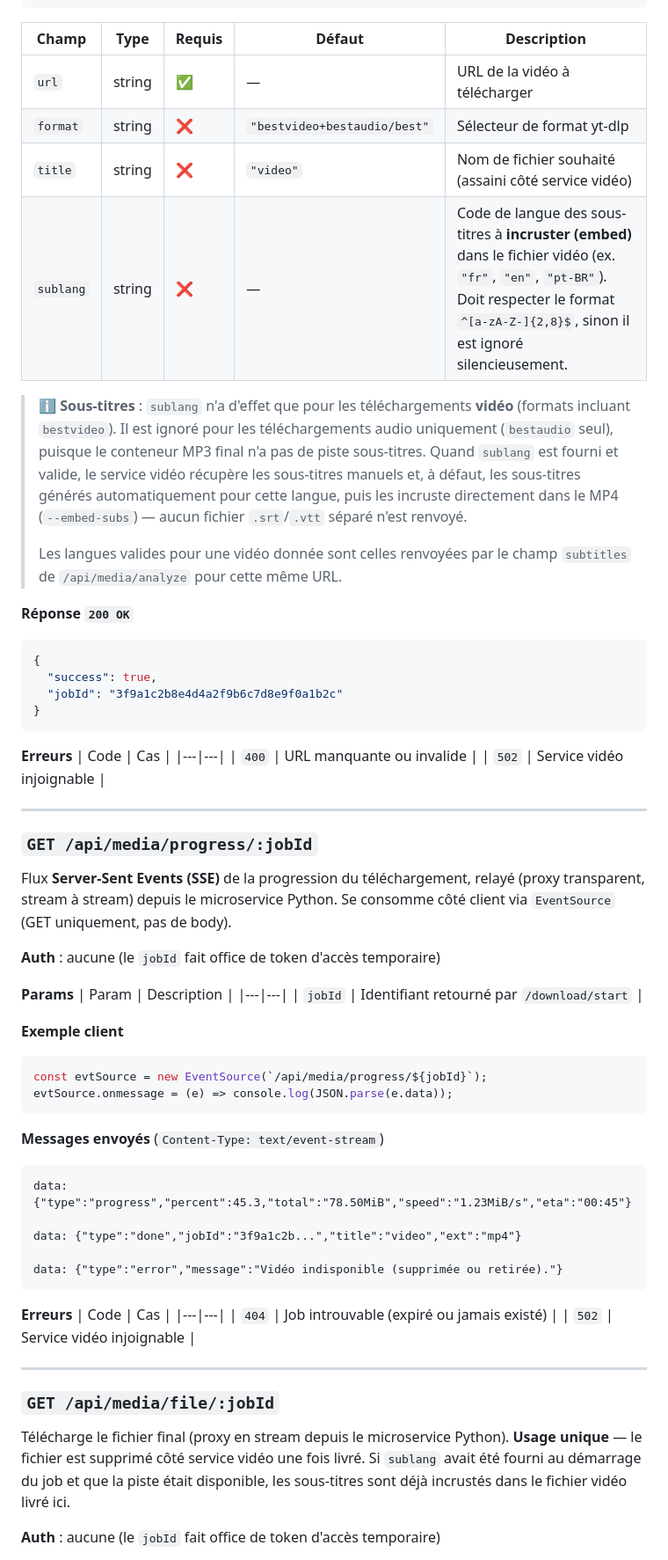
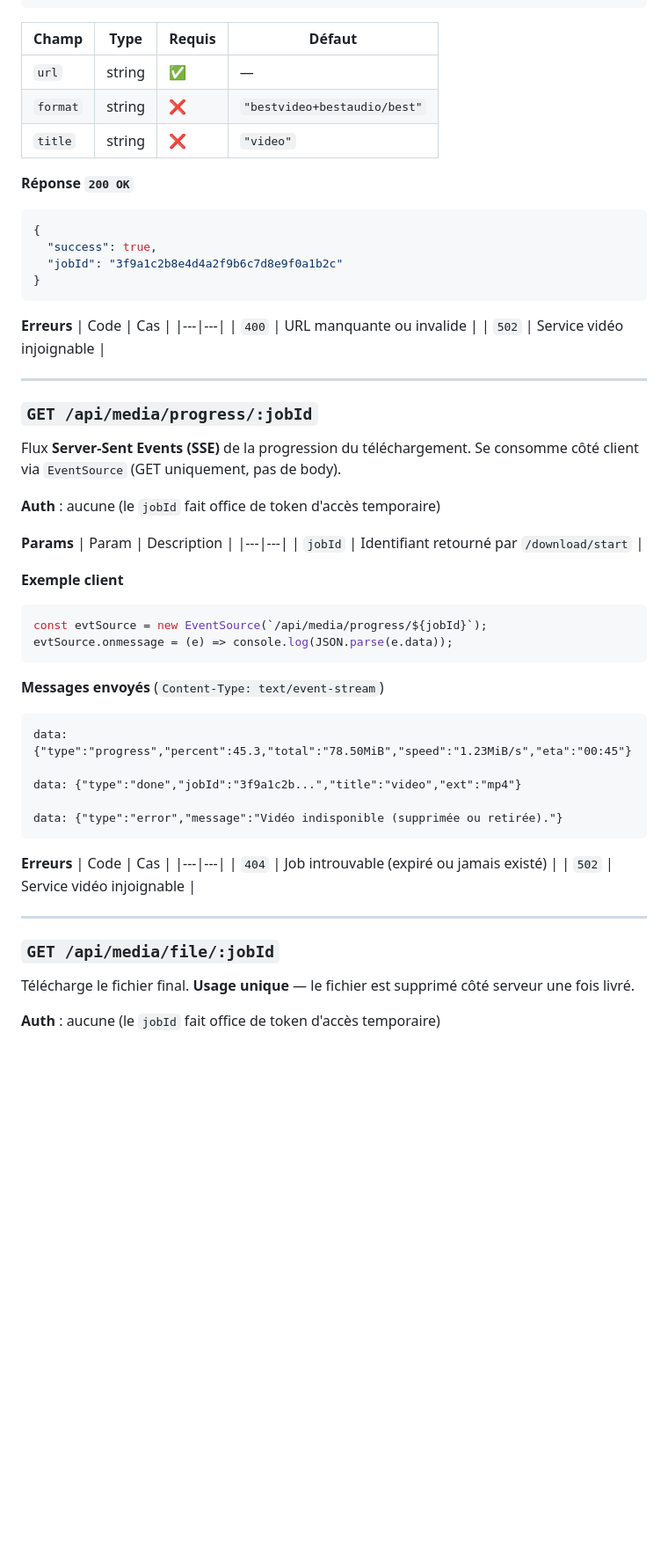
Before and after one commit to relouBird/streamloader-app, a Markdown page: read-api.md, the part around one of its changes. Shown at 88% size. Drawn GitHub-style; blank space fills up the shorter version.

````diff
--- a/read-api.md
+++ b/read-api.md
@@ -234,19 +212,13 @@ Démarre un job de téléchargement en arrière-plan. Retourne immédiatement un
 }
 ```
 
-| Champ     | Type   | Requis | Défaut                       | Description                                                                                                                                                                                     |
-| --------- | ------ | ------ | ---------------------------- | ----------------------------------------------------------------------------------------------------------------------------------------------------------------------------------------------- |
-| `url`     | string | ✅     | —                            | URL de la vidéo à télécharger                                                                                                                                                                   |
-| `format`  | string | ❌     | `"bestvideo+bestaudio/best"` | Sélecteur de format yt-dlp                                                                                                                                                                      |
-| `title`   | string | ❌     | `"video"`                    | Nom de fichier souhaité (assaini côté service vidéo)                                                                                                                                            |
-| `sublang` | string | ❌     | —                            | Code de langue des sous-titres à **incruster (embed)** dans le fichier vidéo (ex. `"fr"`, `"en"`, `"pt-BR"`). Doit respecter le format `^[a-zA-Z-]{2,8}$`, sinon il est ignoré silencieusement. |
-
-> ℹ️ **Sous-titres** : `sublang` n'a d'effet que pour les téléchargements **vidéo** (formats incluant `bestvideo`). Il est ignoré pour les téléchargements audio uniquement (`bestaudio` seul), puisque le conteneur MP3 final n'a pas de piste sous-titres. Quand `sublang` est fourni et valide, le service vidéo récupère les sous-titres manuels et, à défaut, les sous-titres générés automatiquement pour cette langue, puis les incruste directement dans le MP4 (`--embed-subs`) — aucun fichier `.srt`/`.vtt` séparé n'est renvoyé.
->
-> Les langues valides pour une vidéo donnée sont celles renvoyées par le champ `subtitles` de `/api/media/analyze` pour cette même URL.
+| Champ | Type | Requis | Défaut |
+|---|---|---|---|
+| `url` | string | ✅ | — |
+| `format` | string | ❌ | `"bestvideo+bestaudio/best"` |
+| `title` | string | ❌ | `"video"` |
 
 **Réponse `200 OK`**
-
 ```json
 {
   "success": true,
@@ -263,8 +235,7 @@ Démarre un job de téléchargement en arrière-plan. Retourne immédiatement un
 ---
 
 ### `GET /api/media/progress/:jobId`
-
-Flux **Server-Sent Events (SSE)** de la progression du téléchargement, relayé (proxy transparent, stream à stream) depuis le microservice Python. Se consomme côté client via `EventSource` (GET uniquement, pas de body).
+Flux **Server-Sent Events (SSE)** de la progression du téléchargement. Se consomme côté client via `EventSource` (GET uniquement, pas de body).
 
 **Auth** : aucune (le `jobId` fait office de token d'accès temporaire)
 
@@ -274,14 +245,12 @@ Flux **Server-Sent Events (SSE)** de la progression du téléchargement, relayé
 | `jobId` | Identifiant retourné par `/download/start` |
 
 **Exemple client**
-
 ```js
 const evtSource = new EventSource(`/api/media/progress/${jobId}`);
 evtSource.onmessage = (e) => console.log(JSON.parse(e.data));
 ```
 
 **Messages envoyés** (`Content-Type: text/event-stream`)
-
 ```
 data: {"type":"progress","percent":45.3,"total":"78.50MiB","speed":"1.23MiB/s","eta":"00:45"}
 
@@ -299,8 +268,7 @@ data: {"type":"error","message":"Vidéo indisponible (supprimée ou retirée)."}
 ---
 
 ### `GET /api/media/file/:jobId`
-
-Télécharge le fichier final (proxy en stream depuis le microservice Python). **Usage unique** — le fichier est supprimé côté service vidéo une fois livré. Si `sublang` avait été fourni au démarrage du job et que la piste était disponible, les sous-titres sont déjà incrustés dans le fichier vidéo livré ici.
+Télécharge le fichier final. **Usage unique** — le fichier est supprimé côté serveur une fois livré.
 
 **Auth** : aucune (le `jobId` fait office de token d'accès temporaire)
 
````
Also changed, not shown: other parts of read-api.md (+57 -69 lines), read-ads.md (added, +289 -0 lines).
